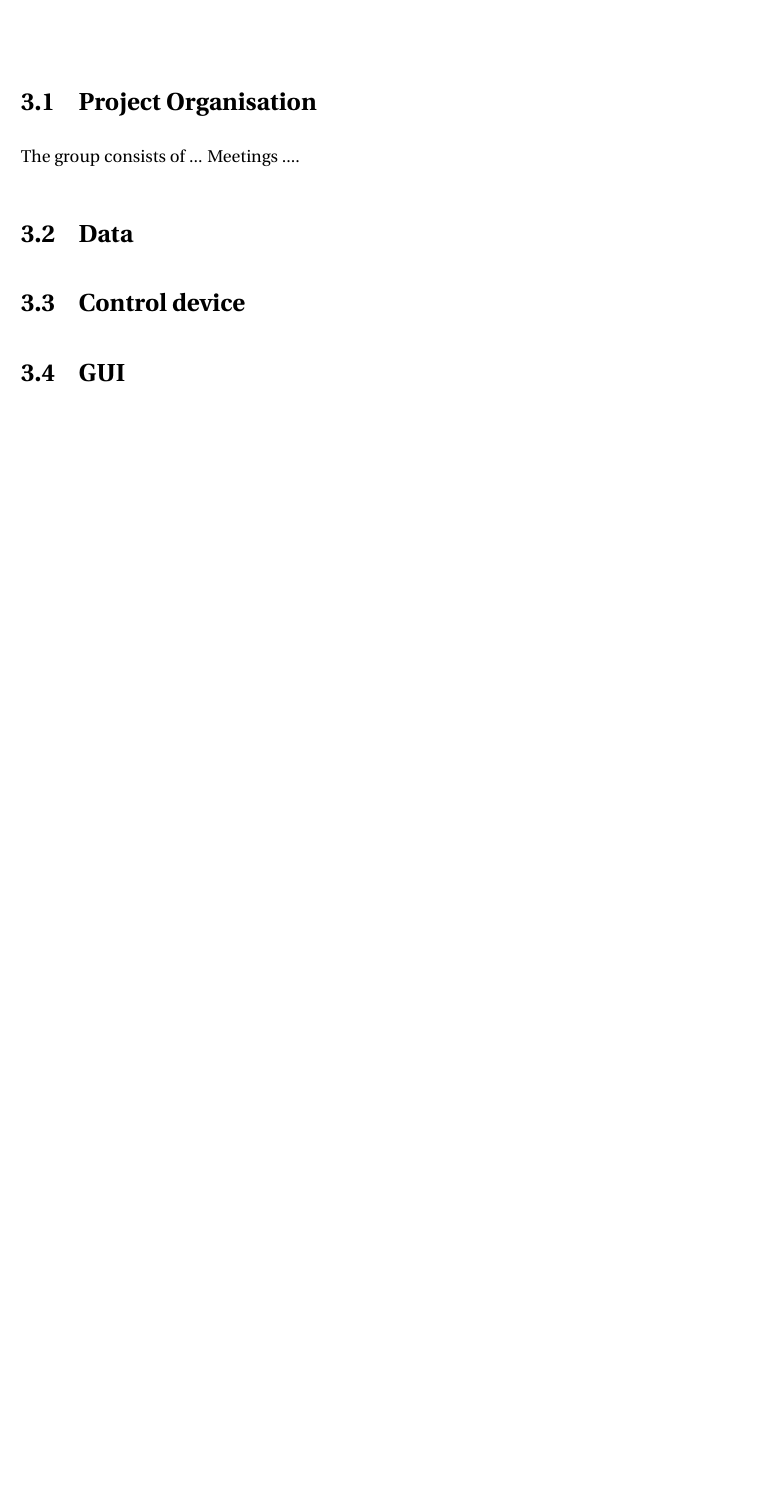
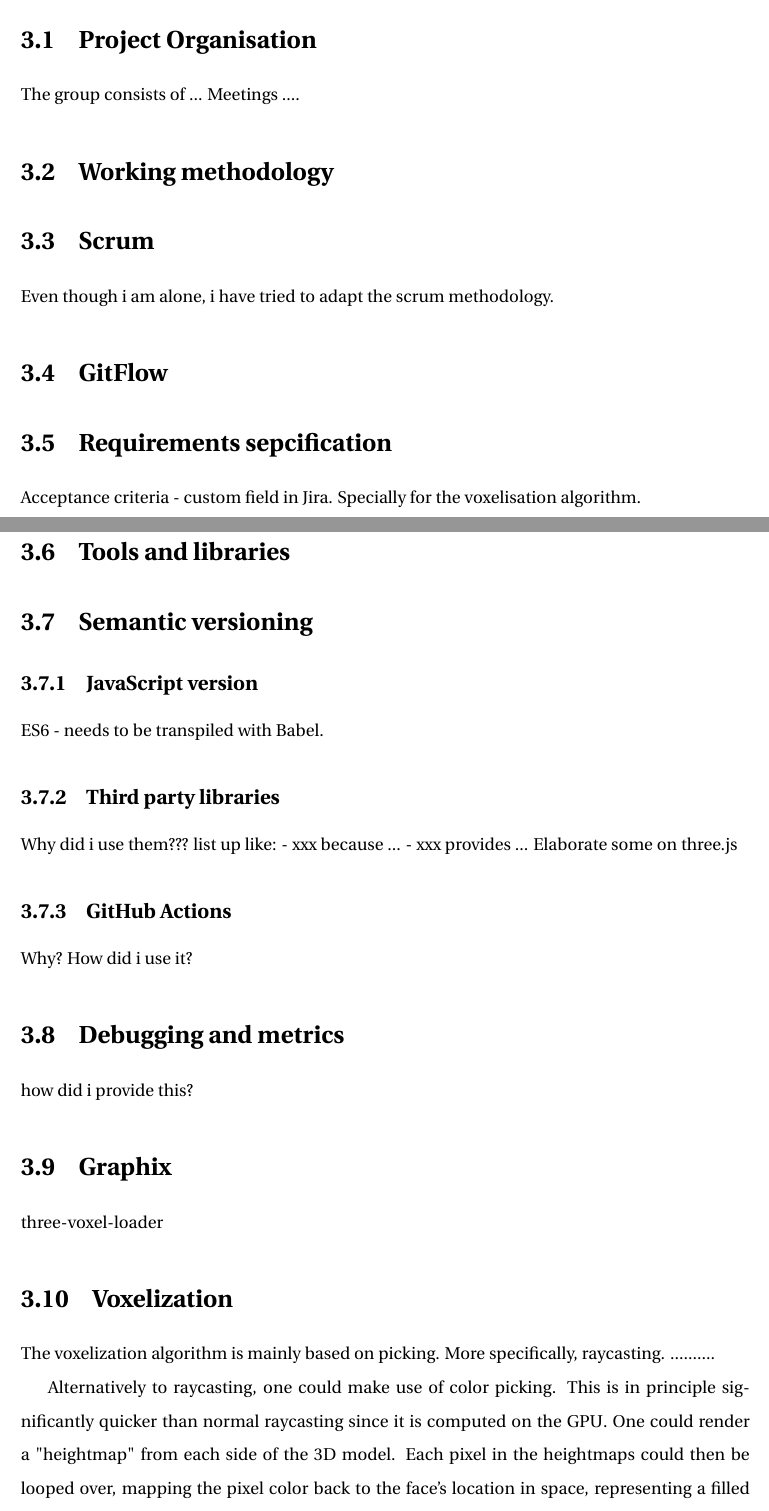
Before and after one commit to andstor/bachelor-thesis, a LaTeX thesis (thesis.tex, which reads sections/methodology/methodology.tex): part of page 15 of 48 before the commit and two parts of pages 16 and 17 of 52 after it, the two joined at a grey line, cut so that both start at the same text, the shorter picture padded with empty space. Compiled offline with pdfLaTeX.

Commit message:
Update methodology

```diff
--- a/sections/methodology/methodology.tex
+++ b/sections/methodology/methodology.tex
@@ -9,6 +9,43 @@
 \section{Project Organisation}
 The group consists of ...
 Meetings ....
-\section{Data}
 
-\section{Control device}
+\section{Working methodology}
+\section{Scrum}
+Even though i am alone, i have tried to adapt the scrum methodology.
+
+\section{GitFlow}
+
+\section{Requirements sepcification}
+Acceptance criteria - custom field in Jira.
+Specially for the voxelisation algorithm.
+
+\section{Tools and libraries}
+
+\section{Semantic versioning}
+
+\subsection{JavaScript version}
+ES6 - needs to be transpiled with Babel.
+
+\subsection{Third party libraries}
+Why did i use them???
+list up like:
+- xxx because ...
+- xxx provides ...
+Elaborate some on three.js
+
+
+\subsection{GitHub Actions}
+Why? How did i use it?
+
+\section{Debugging and metrics}
+how did i provide this?
+
+\section{Graphix}
+three-voxel-loader
+
+
+\section{Voxelization}
+The voxelization algorithm is mainly based on picking. More specifically, raycasting. ..........
+
+Alternatively to raycasting, one could make use of color picking. This is in principle significantly quicker than normal raycasting since it is computed on the GPU. One could render a "heightmap" from each side of the 3D model. Each pixel in the heightmaps could then be looped over, mapping the pixel color back to the face's location in space, representing a filled voxel. Even though effective, it has a severe downside. No hidden or internal structures would be detected with this sort of system. Raycasting is therefore the obvious choise, even thoug it is CPU bound.
```
Also changed, not shown: sections/methodology/methodology.tex (55 more changed lines).
